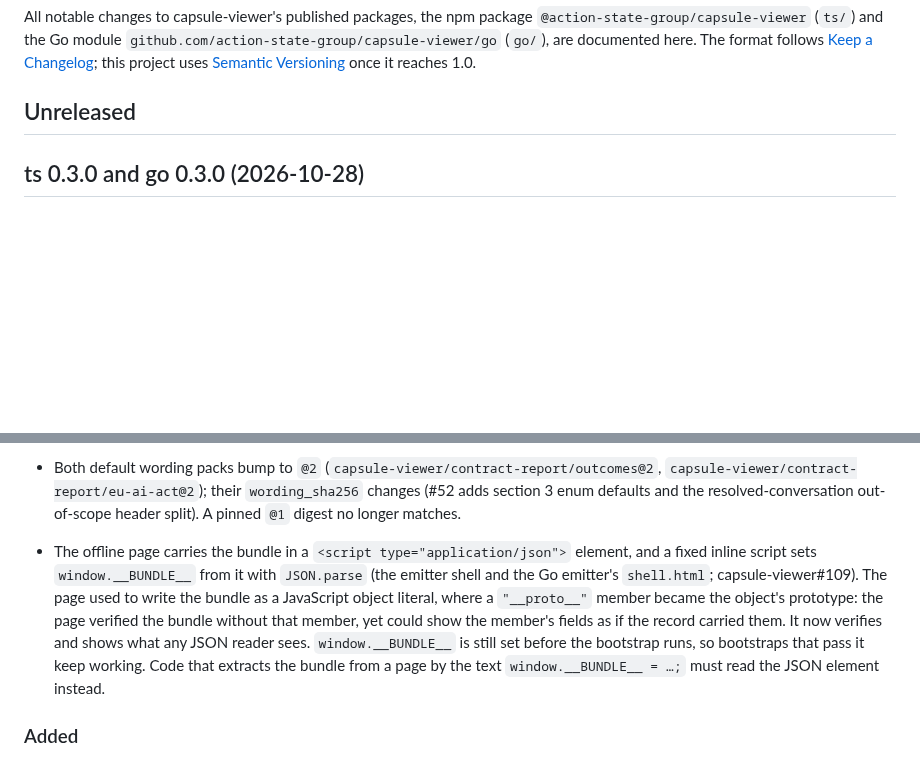
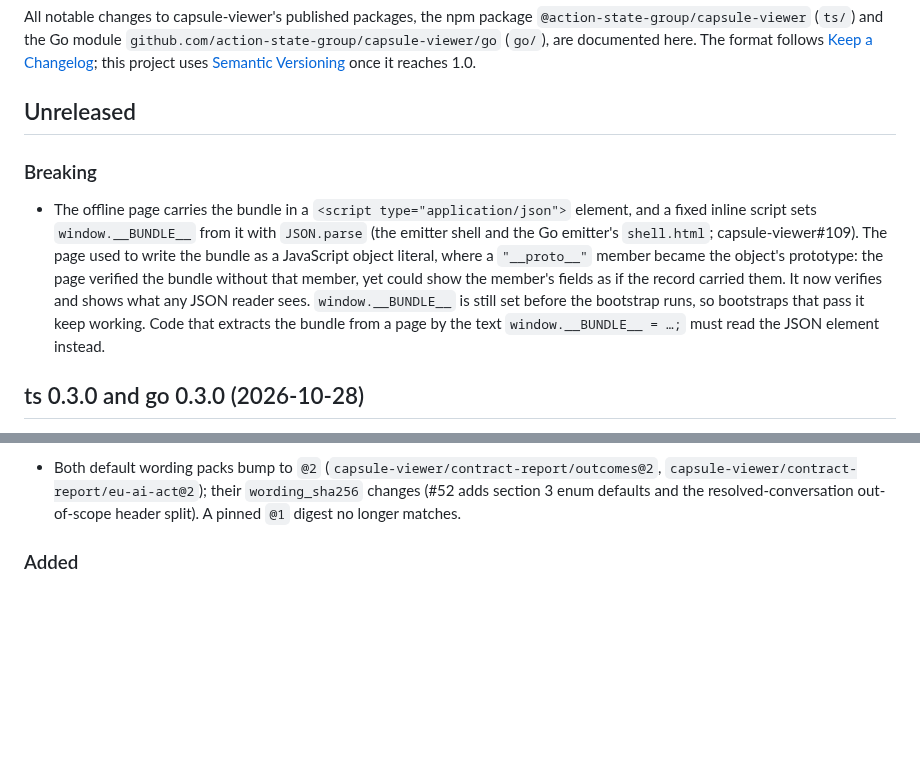
Before and after one commit to action-state-group/capsule-viewer, a Markdown page: CHANGELOG.md, 2 parts joined by grey strips. GitHub-like rendering; blank space fills up the shorter version.

Commit message:
docs(changelog): move the #109 entry out of the 0.3.0 section into Unreleased
Signed-off-by: Ethan Zhang <github@yzhang.io>

```diff
--- a/CHANGELOG.md
+++ b/CHANGELOG.md
@@ -10,6 +10,20 @@ here. The format follows
 [Semantic Versioning](https://semver.org/) once it reaches 1.0.
 
 ## Unreleased
+
+### Breaking
+
+- The offline page carries the bundle in a `<script type="application/json">`
+  element, and a fixed inline script sets `window.__BUNDLE__` from it with
+  `JSON.parse` (the emitter shell and the Go emitter's `shell.html`;
+  capsule-viewer#109). The page used to write the bundle as a JavaScript
+  object literal, where a `"__proto__"` member became the object's prototype:
+  the page verified the bundle without that member, yet could show the
+  member's fields as if the record carried them. It now verifies and shows
+  what any JSON reader sees. `window.__BUNDLE__` is still set before the
+  bootstrap runs, so bootstraps that pass it keep working. Code that extracts
+  the bundle from a page by the text `window.__BUNDLE__ = …;` must read the
+  JSON element instead.
 
 ## ts 0.3.0 and go 0.3.0 (2026-10-28)
 
@@ -74,16 +88,6 @@ already used 0.2.0. Go entries below include changes first tagged in
   `capsule-viewer/contract-report/eu-ai-act@2`); their `wording_sha256`
   changes (#52 adds section 3 enum defaults and the resolved-conversation
   out-of-scope header split). A pinned `@1` digest no longer matches.
-- The offline page carries the bundle in a `<script type="application/json">`
-  element, and a fixed inline script sets `window.__BUNDLE__` from it with
-  `JSON.parse` (the emitter shell and the Go emitter's `shell.html`;
-  capsule-viewer#109). The page used to write the bundle as a JavaScript
-  object literal, where a `"__proto__"` member became the object's prototype:
-  the page verified the bundle without that member, yet could show the
-  member's fields as if the record carried them. It now verifies and shows what any JSON reader sees.
-  `window.__BUNDLE__` is still set before the bootstrap runs, so bootstraps
-  that pass it keep working. Code that extracts the bundle from a page by the
-  text `window.__BUNDLE__ = …;` must read the JSON element instead.
 
 ### Added
 
```
